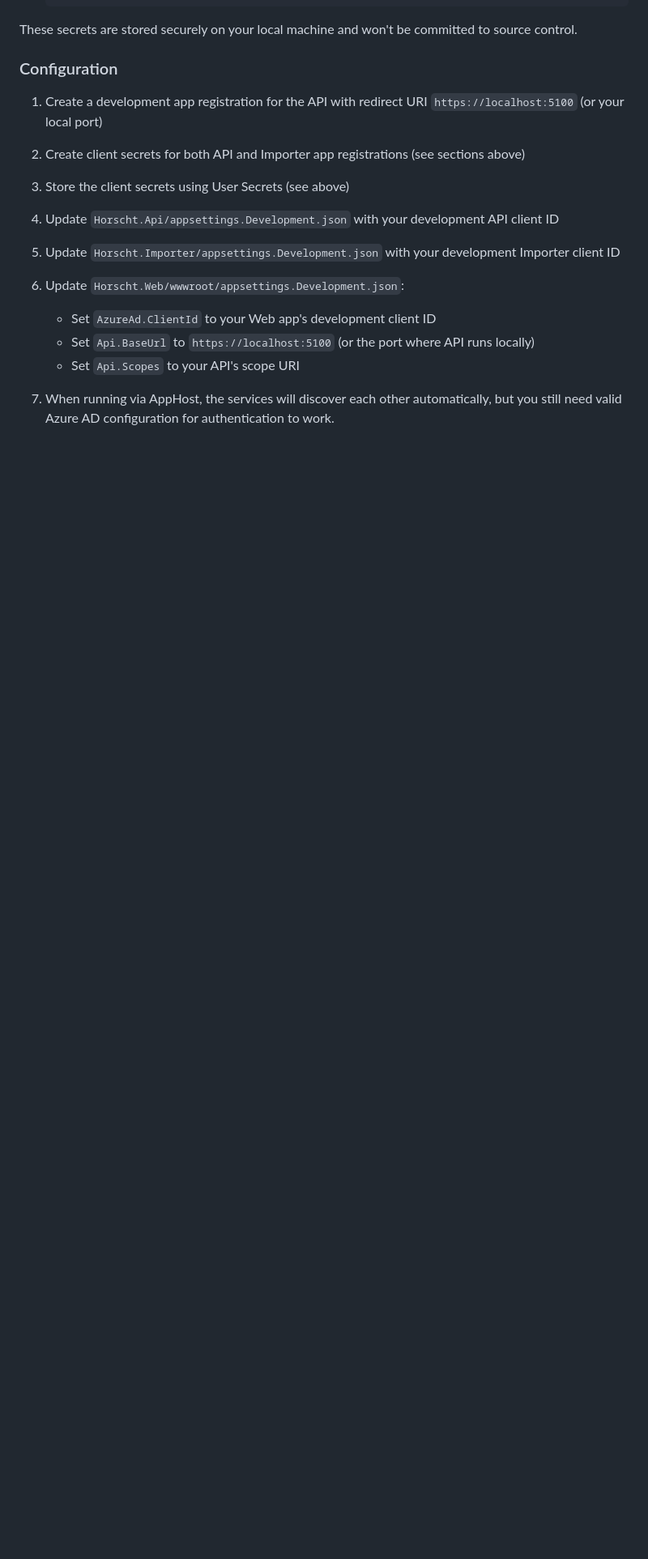
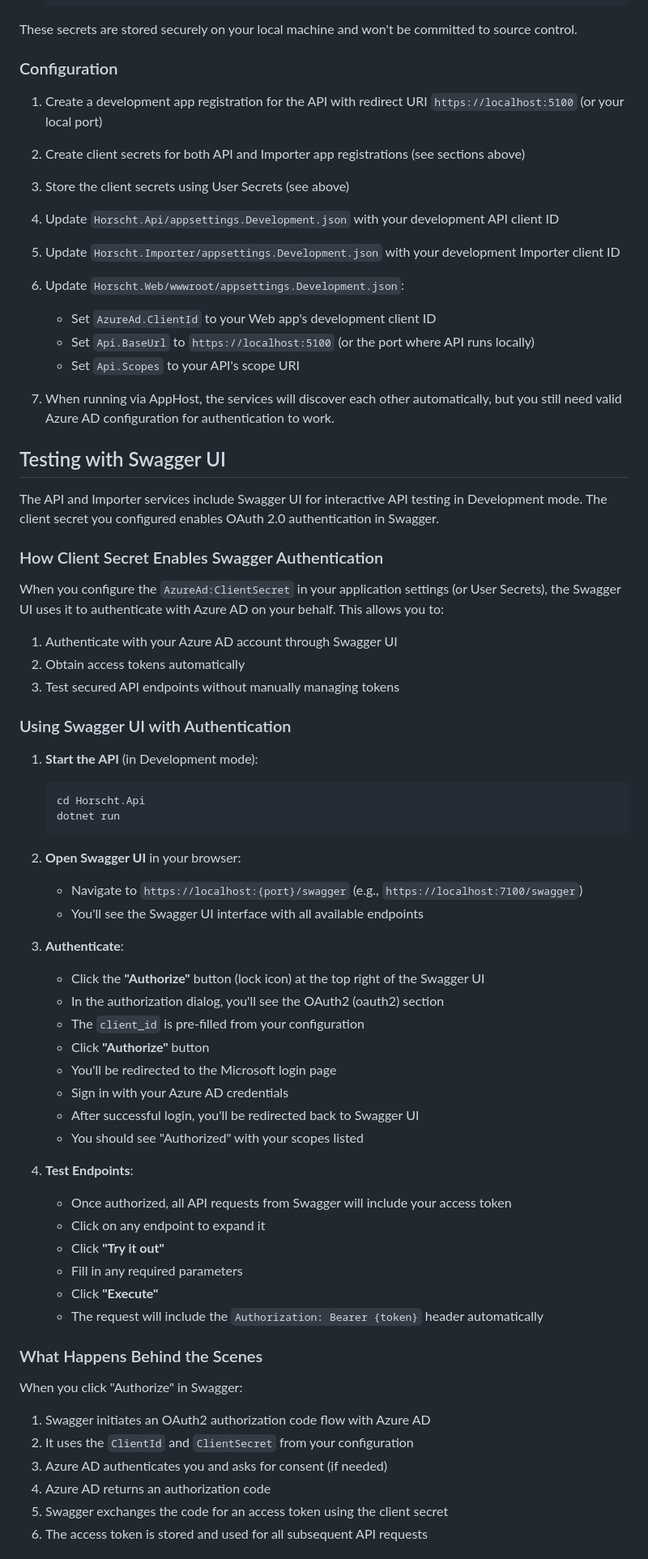
Before and after one commit to thomasneuberger/Horscht, a Markdown page: AUTHENTICATION.md, the part around one of its changes. Shown at 81% size. GitHub-like rendering; blank space fills up the shorter version.

````diff
--- a/AUTHENTICATION.md
+++ b/AUTHENTICATION.md
@@ -308,3 +313,56 @@ These secrets are stored securely on your local machine and won't be committed t
 
 7. When running via AppHost, the services will discover each other automatically, but you still need valid Azure AD configuration for authentication to work.
 
+## Testing with Swagger UI
+
+The API and Importer services include Swagger UI for interactive API testing in Development mode. The client secret you configured enables OAuth 2.0 authentication in Swagger.
+
+### How Client Secret Enables Swagger Authentication
+
+When you configure the `AzureAd:ClientSecret` in your application settings (or User Secrets), the Swagger UI uses it to authenticate with Azure AD on your behalf. This allows you to:
+
+1. Authenticate with your Azure AD account through Swagger UI
+2. Obtain access tokens automatically
+3. Test secured API endpoints without manually managing tokens
+
+### Using Swagger UI with Authentication
+
+1. **Start the API** (in Development mode):
+   ```bash
+   cd Horscht.Api
+   dotnet run
+   ```
+
+2. **Open Swagger UI** in your browser:
+   - Navigate to `https://localhost:{port}/swagger` (e.g., `https://localhost:7100/swagger`)
+   - You'll see the Swagger UI interface with all available endpoints
+
+3. **Authenticate**:
+   - Click the **"Authorize"** button (lock icon) at the top right of the Swagger UI
+   - In the authorization dialog, you'll see the OAuth2 (oauth2) section
+   - The `client_id` is pre-filled from your configuration
+   - Click **"Authorize"** button
+   - You'll be redirected to the Microsoft login page
+   - Sign in with your Azure AD credentials
+   - After successful login, you'll be redirected back to Swagger UI
+   - You should see "Authorized" with your scopes listed
+
+4. **Test Endpoints**:
+   - Once authorized, all API requests from Swagger will include your access token
+   - Click on any endpoint to expand it
+   - Click **"Try it out"**
+   - Fill in any required parameters
+   - Click **"Execute"**
+   - The request will include the `Authorization: Bearer {token}` header automatically
+
+### What Happens Behind the Scenes
+
+When you click "Authorize" in Swagger:
+
+1. Swagger initiates an OAuth2 authorization code flow with Azure AD
+2. It uses the `ClientId` and `ClientSecret` from your configuration
+3. Azure AD authenticates you and asks for consent (if needed)
+4. Azure AD returns an authorization code
+5. Swagger exchanges the code for an access token using the client secret
+6. The access token is stored and used for all subsequent API requests
+
````
Also changed, not shown: other parts of AUTHENTICATION.md (+35 -1 lines), Horscht.Api/README.md (+13 -0 lines).
